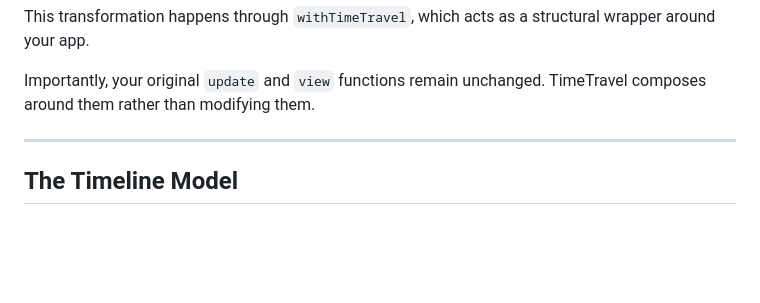
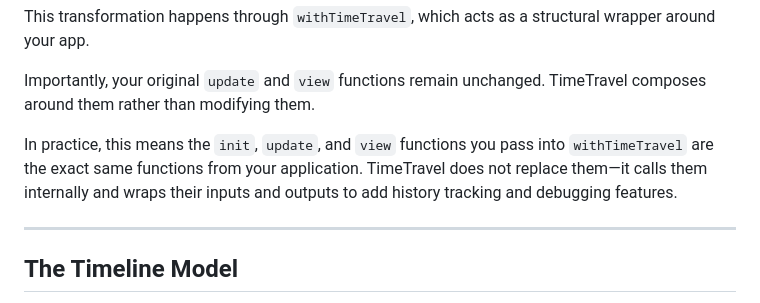
Before and after one commit to bmehder/todo-list-50, a Markdown page: time-travel-docs.md, the part around the change. Drawn GitHub-style; blank space fills up the shorter version.

Commit message:
refine time travel docs with clearer wrapping explanation and integration guidance

```diff
--- a/time-travel-docs.md
+++ b/time-travel-docs.md
@@ -35,6 +35,10 @@ view :
 This transformation happens through `withTimeTravel`, which acts as a structural wrapper around your app.
 
 Importantly, your original `update` and `view` functions remain unchanged. TimeTravel composes around them rather than modifying them.
+
+In practice, this means the `init`, `update`, and `view` functions you pass into `withTimeTravel`
+are the exact same functions from your application. TimeTravel does not replace them—it calls
+them internally and wraps their inputs and outputs to add history tracking and debugging features.
 
 ---
 
```
